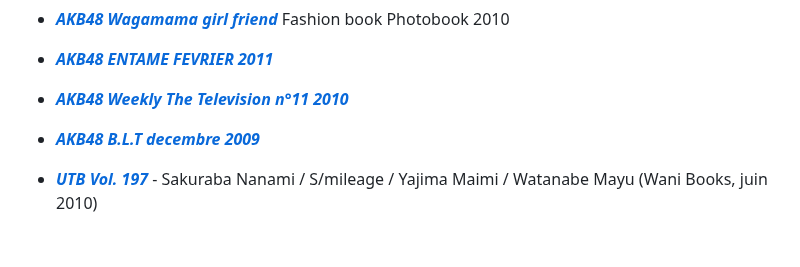
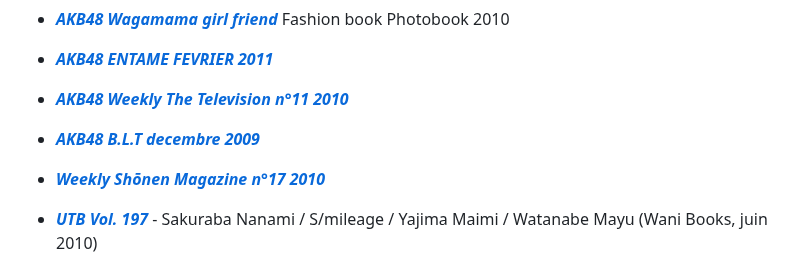
Before and after one commit to datocci/bibliotheque, a Markdown page: etagere_01_droite_haute.md, the part around the change. GitHub-like rendering; blank space fills up the shorter version.

```diff
--- a/etagere_01_droite_haute.md
+++ b/etagere_01_droite_haute.md
@@ -63,6 +63,8 @@ première étagère droite haut
 
 * ***[AKB48 B.L.T decembre 2009](livres/idoles/B.L.T-decembre-2009.html)***
 
+* ***[Weekly Shōnen Magazine n°17 2010](livres/idoles/Weekly-Shōnen-Magazine-n°17-2010.html)***
+
 * ***[UTB Vol. 197](livres/idoles/UTB-Vol-197.html)*** - Sakuraba Nanami / S/mileage / Yajima Maimi / Watanabe Mayu (Wani Books, juin 2010)
 
 * ***[UTB Vol. 193](livres/idoles/UTB-Vol-193.html)*** - AKB48 / Narumi Riko / Mano Erina / Yajima Maimi / Sakuraba Nanami (Wani Books nov. 2009)
```
